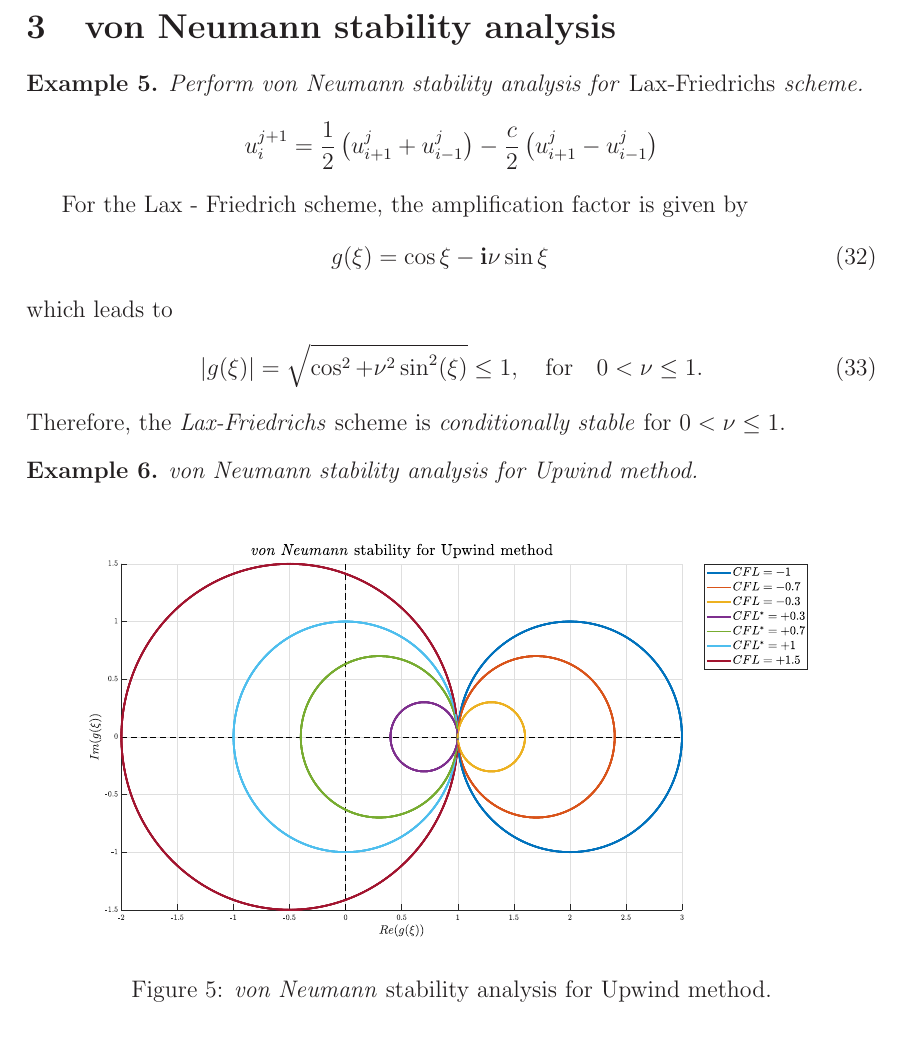
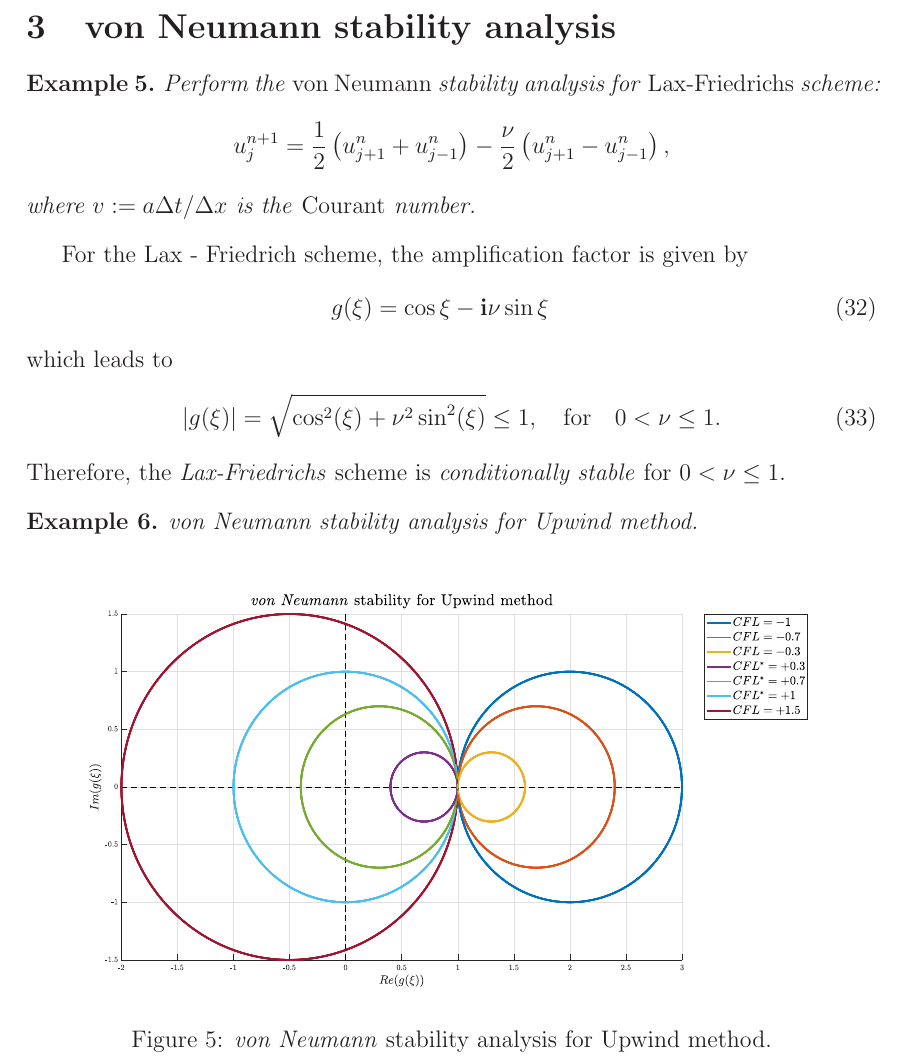
Before and after one commit to tqnvo/ge-pde-ws2122, a LaTeX document (GE12/ge-12.tex): part of page 8 of 9, cut so that both start at the same text. Compiled offline with LaTeX, dvips and Ghostscript.

Commit message:
up ge-12 vonNeumann

```diff
--- a/GE12/ge-12.tex
+++ b/GE12/ge-12.tex
@@ -327,11 +327,14 @@ we obtain the following summary:
 %------------------------------------------------------------------------------
 \section{von Neumann stability analysis}
 \begin{example}
-	Perform von Neumann stability analysis for \emph{Lax-Friedrichs} scheme.
+	Perform the \emph{von Neumann} stability analysis for \emph{Lax-Friedrichs} scheme:
 	\begin{align*}
-		u_i^{j+1} =
-		\frac{1}{2}\left( u_{i+ 1}^j + u_{i - 1}^j \right ) - \frac{c}{2}\left( u_{i+ 1}^j - u_{i - 1}^j \right )
+		u_j^{n+1} =
+		\frac{1}{2}
+		\left( u_{j+1}^n + u_{j-1}^n \right)
+		- \frac{\nu}{2}\left( u_{j+1}^n - u_{j-1}^n \right),
 	\end{align*}
+	where $v:=a\Delta t/\Delta x$ is the \emph{Courant} number.
 \end{example}
 For the Lax - Friedrich scheme, the amplification factor is given by
 \begin{align}
@@ -340,7 +343,7 @@ For the Lax - Friedrich scheme, the amplification factor is given by
 which leads to
 \begin{align}
 	|g(\xi)| =
-	\sqrt{\cos^2   + \nu^2 \sin^2(\xi)} \leq 1 ,
+	\sqrt{\cos^2(\xi)   + \nu^2 \sin^2(\xi)} \leq 1 ,
 	\quad \text{for} \quad 0 < \nu \leq 1.
 \end{align}
 Therefore, the \emph{Lax-Friedrichs} scheme is
```
Also changed, not shown: GE12/ge-12.pdf.
